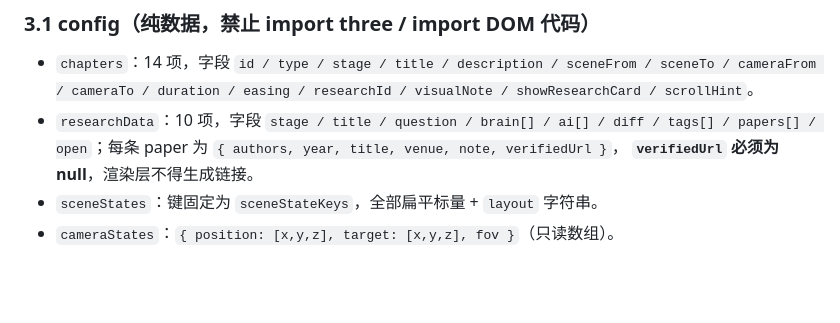
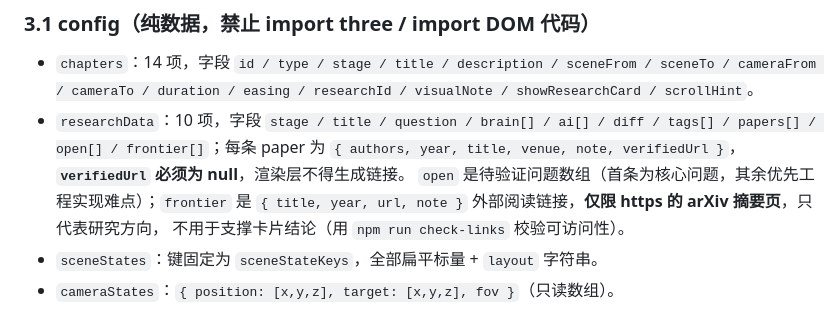
Before and after one commit to GigaEphemeral/exocortex-story, a Markdown page: docs/architecture.md, the part around the change. GitHub-like rendering; blank space fills up the shorter version.

```diff
--- a/docs/architecture.md
+++ b/docs/architecture.md
@@ -70,8 +70,11 @@ idle → reading → reading → encoding → clusters → concepts → concepts
 - `chapters`：14 项，字段 `id / type / stage / title / description / sceneFrom / sceneTo /
   cameraFrom / cameraTo / duration / easing / researchId / visualNote / showResearchCard / scrollHint`。
 - `researchData`：10 项，字段 `stage / title / question / brain[] / ai[] / diff / tags[] /
-  papers[] / open`；每条 paper 为 `{ authors, year, title, venue, note, verifiedUrl }`，
+  papers[] / open[] / frontier[]`；每条 paper 为 `{ authors, year, title, venue, note, verifiedUrl }`，
   **`verifiedUrl` 必须为 null**，渲染层不得生成链接。
+  `open` 是待验证问题数组（首条为核心问题，其余优先工程实现难点）；`frontier` 是
+  `{ title, year, url, note }` 外部阅读链接，**仅限 https 的 arXiv 摘要页**，只代表研究方向，
+  不用于支撑卡片结论（用 `npm run check-links` 校验可访问性）。
 - `sceneStates`：键固定为 `sceneStateKeys`，全部扁平标量 + `layout` 字符串。
 - `cameraStates`：`{ position: [x,y,z], target: [x,y,z], fov }`（只读数组）。
 
```
Also changed, not shown: README.md (+13 -4 lines).
